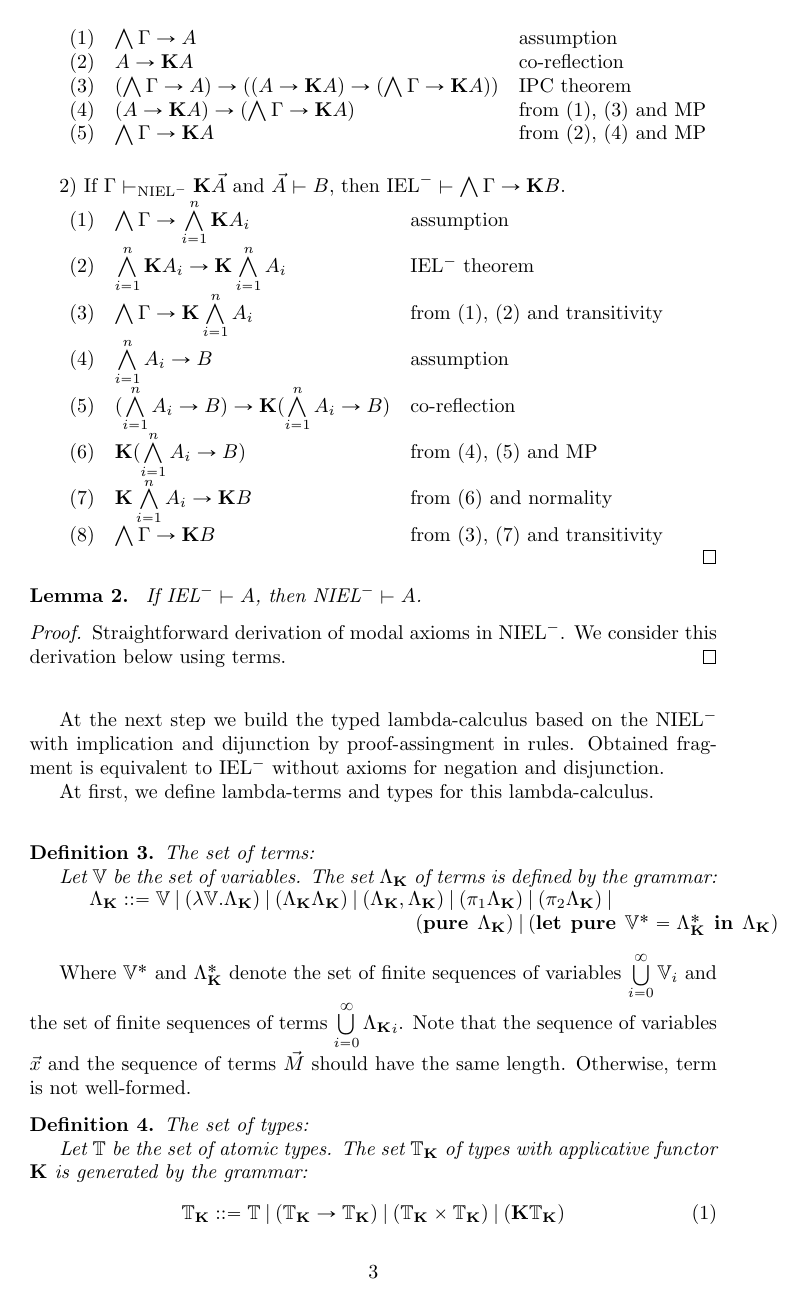
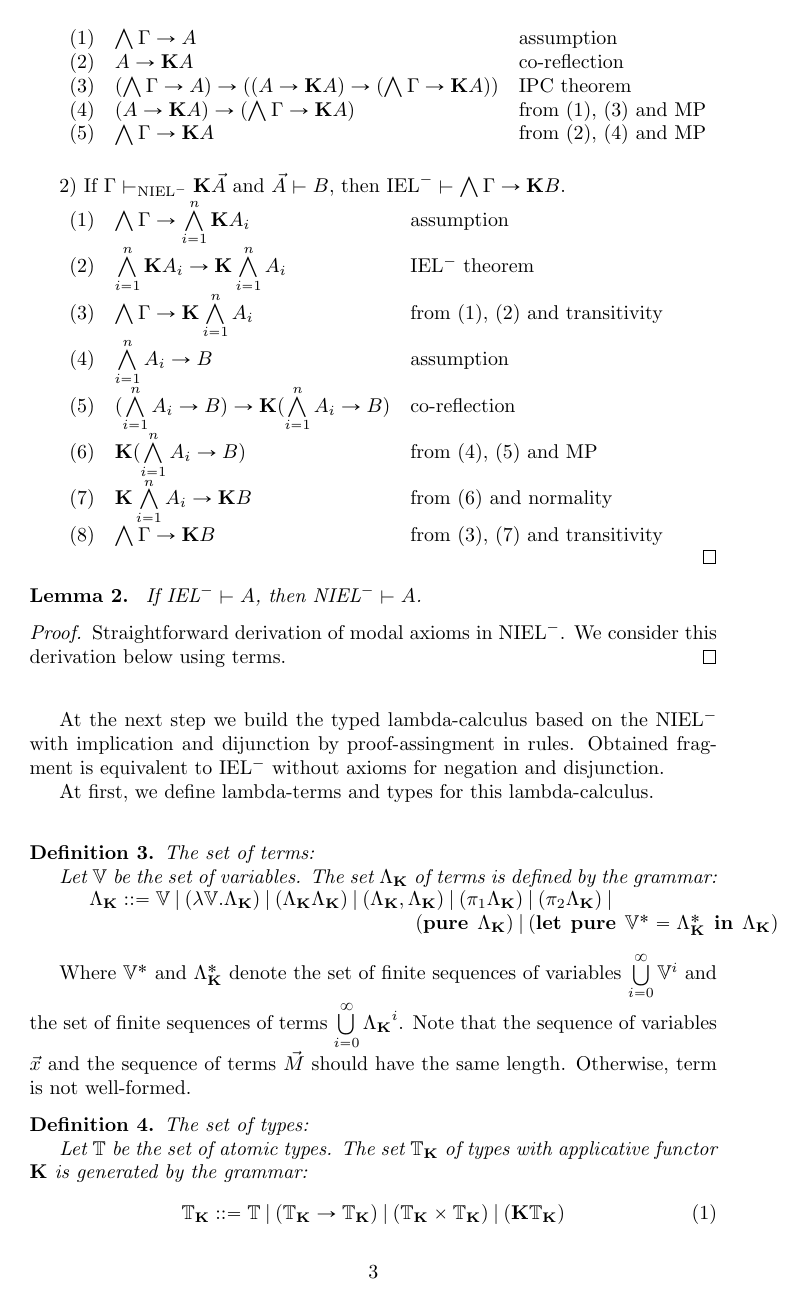
Before and after one commit to DanielRrr/MasterThesis, a LaTeX paper (article.tex): page 3 of 20. The pictures show the PDF file article.pdf that the author committed with the source.

Commit message:
modified

```diff
--- a/article.tex
+++ b/article.tex
@@ -202,8 +202,8 @@ $\begin{array}{lll}
 
   \end{defin}
 
-Where $\mathbb{V}^{*}$ and $\Lambda_{{\bf K}}^{*}$ denote the set of finite sequences of variables $\bigcup \limits_{i=0}^{\infty} \mathbb{V}_i$
-and the set of finite sequences of terms $\bigcup \limits_{i = 0}^{\infty} {\Lambda_{{\bf K}}}_i $. Note that the sequence of variables $\vec{x}$ and the sequence of terms $\vec{M}$ should have the same length.
+Where $\mathbb{V}^{*}$ and $\Lambda_{{\bf K}}^{*}$ denote the set of finite sequences of variables $\bigcup \limits_{i=0}^{\infty} \mathbb{V}^i$
+and the set of finite sequences of terms $\bigcup \limits_{i = 0}^{\infty} {\Lambda_{{\bf K}}}^i $. Note that the sequence of variables $\vec{x}$ and the sequence of terms $\vec{M}$ should have the same length.
 Otherwise, term is not well-formed.
 
   \begin{defin} The set of types:
```
Also changed, not shown: article.pdf, 1 other file.
